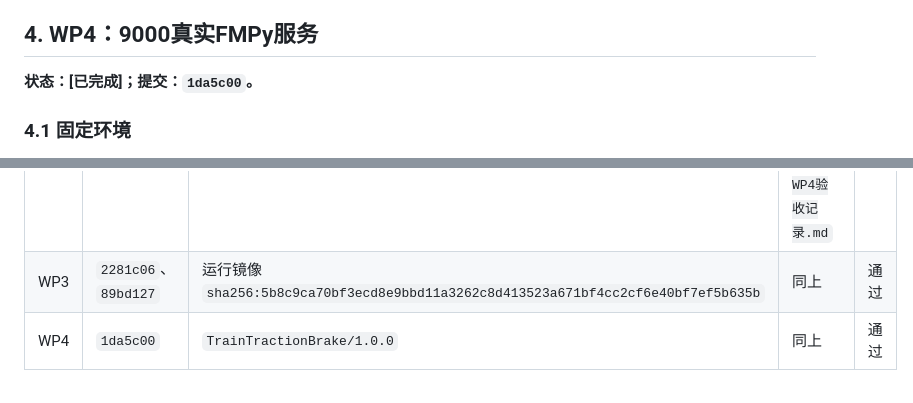
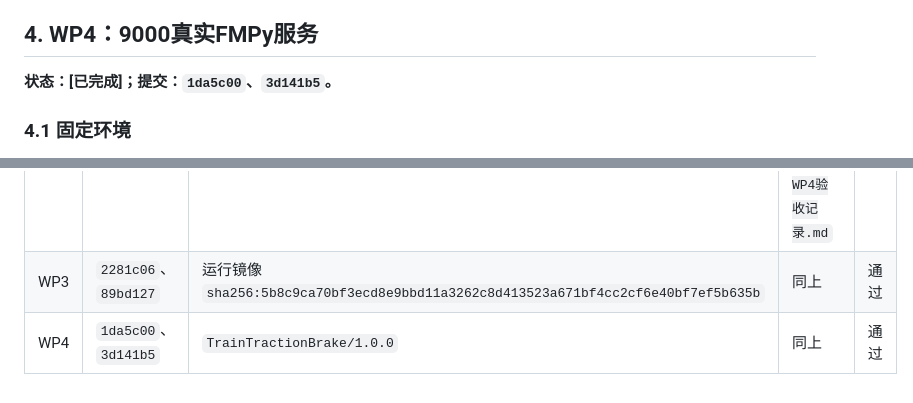
Before and after one commit to Asnowww/Railway-Sim, a Markdown page: docs/真实FMU集成实施计划/02-FMU模型构建与运行服务-WP2-WP4.md, 2 parts joined by grey strips. GitHub-like rendering.

Commit message:
docs(fmu): 补记实例管理契约修正
将WP4路径参数命名对齐提交及最终镜像源码提交号同步到总计划、分计划和验收记录。

```diff
--- a/docs/真实FMU集成实施计划/02-FMU模型构建与运行服务-WP2-WP4.md
+++ b/docs/真实FMU集成实施计划/02-FMU模型构建与运行服务-WP2-WP4.md
@@ -90,7 +90,7 @@ docker run --rm --platform linux/amd64 --entrypoint python \
 
 ## 4. WP4：9000真实FMPy服务
 
-**状态：[已完成]；提交：`1da5c00`。**
+**状态：[已完成]；提交：`1da5c00`、`3d141b5`。**
 
 ### 4.1 固定环境
 
@@ -138,4 +138,4 @@ curl -fsS http://127.0.0.1:9000/fmu/metadata
 |---|---|---|---|---|
 | WP2 | `cf43b4c` | `TrainTractionBrake/1.0.0` | `docs/真实FMU集成实施计划/验收记录/02-WP2-WP4验收记录.md` | 通过 |
 | WP3 | `2281c06`、`89bd127` | 运行镜像`sha256:5b8c9ca70bf3ecd8e9bbd11a3262c8d413523a671bf4cc2cf6e40bf7ef5b635b` | 同上 | 通过 |
-| WP4 | `1da5c00` | `TrainTractionBrake/1.0.0` | 同上 | 通过 |
+| WP4 | `1da5c00`、`3d141b5` | `TrainTractionBrake/1.0.0` | 同上 | 通过 |
```
Also changed, not shown: docs/真实FMU集成实施计划.md (+1 -1 lines), 1 other file.
